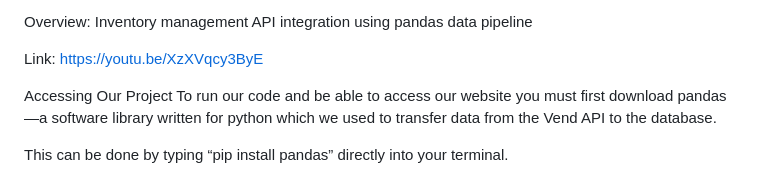
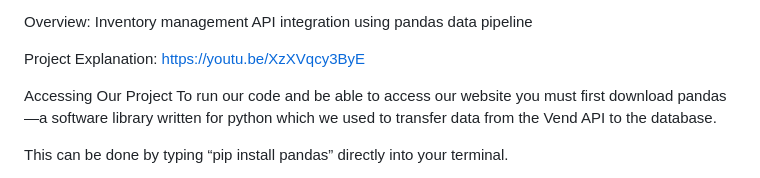
Before and after one commit to Tomas-Arevalo/InvenStory, a Markdown page: README.md, the part around the change. Rendered like a GitHub page.

```diff
--- a/README.md
+++ b/README.md
@@ -6,7 +6,7 @@ Documentation
 
 Overview: Inventory management API integration using pandas data pipeline
 
-Link: https://youtu.be/XzXVqcy3ByE
+Project Explanation: https://youtu.be/XzXVqcy3ByE
 
 Accessing Our Project
 To run our code and be able to access our website you must first download pandas—a software library written for python which we used to transfer data from the Vend API to the database.
```
